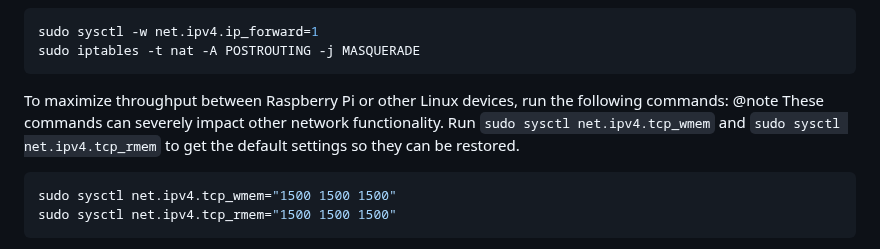
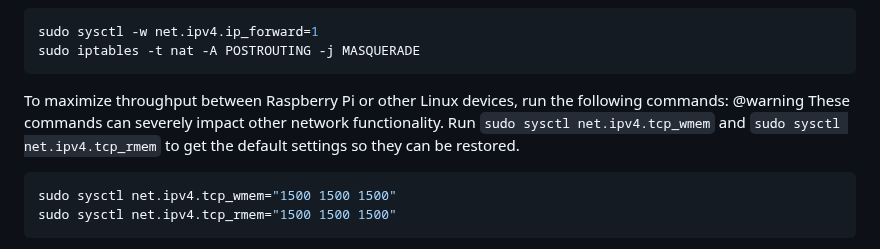
Before and after one commit to nRF24/RF24Gateway, a Markdown page: docs/main_page.md, the part around the change. Drawn GitHub-style.

Commit message:
Update docs/main_page.md
Co-authored-by: Brendan <2bndy5@gmail.com>

````diff
--- a/docs/main_page.md
+++ b/docs/main_page.md
@@ -84,7 +84,7 @@ sudo iptables -t nat -A POSTROUTING -j MASQUERADE
 ```
 
 To maximize throughput between Raspberry Pi or other Linux devices, run the following commands:
-@note These commands can severely impact other network functionality. Run `sudo sysctl net.ipv4.tcp_wmem` and `sudo sysctl net.ipv4.tcp_rmem` to get the default settings so they can be restored.
+@warning These commands can severely impact other network functionality. Run `sudo sysctl net.ipv4.tcp_wmem` and `sudo sysctl net.ipv4.tcp_rmem` to get the default settings so they can be restored.
 
 ```shell
 sudo sysctl net.ipv4.tcp_wmem="1500 1500 1500"
````
